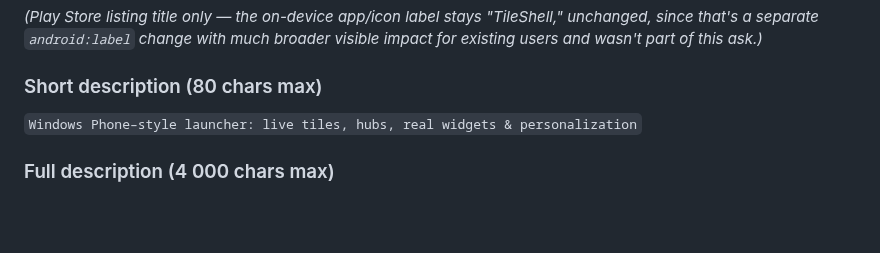
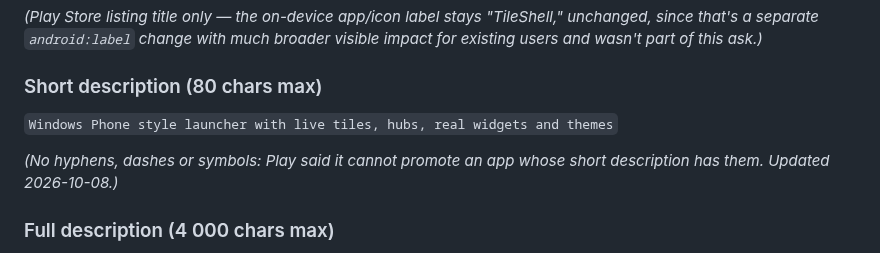
Before and after one commit to vivek-sovani/tileshell, a Markdown page: docs/PLAY_STORE.md, the part around the change. Rendered like a GitHub page; blank space fills up the shorter version.

Commit message:
docs(play): short description without the en dash or ampersand
Co-Authored-By: Claude Sonnet 5.5 <noreply@anthropic.com>

```diff
--- a/docs/PLAY_STORE.md
+++ b/docs/PLAY_STORE.md
@@ -14,7 +14,9 @@ unchanged, since that's a separate `android:label` change with much broader
 visible impact for existing users and wasn't part of this ask.)*
 
 ### Short description (80 chars max)
-`Windows Phone–style launcher: live tiles, hubs, real widgets & personalization`
+`Windows Phone style launcher with live tiles, hubs, real widgets and themes`
+
+*(No hyphens, dashes or symbols: Play said it cannot promote an app whose short description has them. Updated 2026-10-08.)*
 
 ### Full description (4 000 chars max)
 
```
